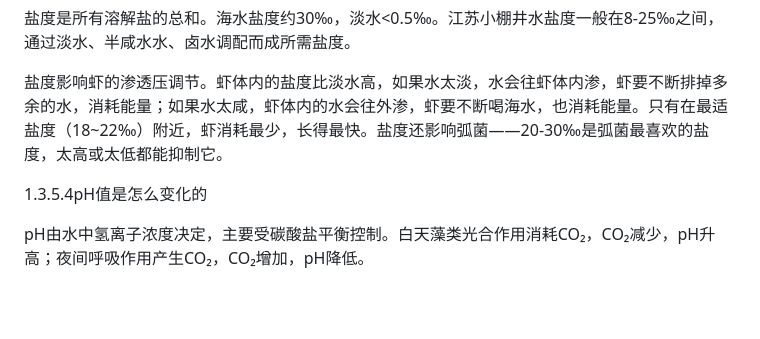
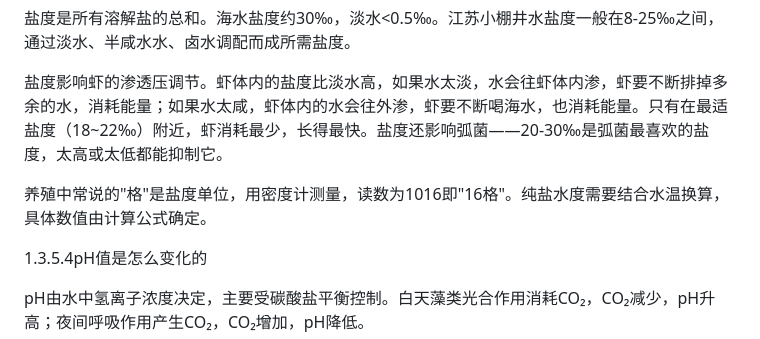
Before and after one commit to DTxiaweibing/TIMU, a Markdown page: kb_source/小棚实操手册.md, the part around the change. Rendered like a GitHub page; blank space fills up the shorter version.

Commit message:
fix: remove incorrect ge‰ conversion, add ge unit note only

```diff
--- a/kb_source/小棚实操手册.md
+++ b/kb_source/小棚实操手册.md
@@ -278,6 +278,8 @@ pH：阳离子与阴离子的电荷平衡，受碳酸盐体系主导。碳酸盐
 
 盐度影响虾的渗透压调节。虾体内的盐度比淡水高，如果水太淡，水会往虾体内渗，虾要不断排掉多余的水，消耗能量；如果水太咸，虾体内的水会往外渗，虾要不断喝海水，也消耗能量。只有在最适盐度（18~22‰）附近，虾消耗最少，长得最快。盐度还影响弧菌——20-30‰是弧菌最喜欢的盐度，太高或太低都能抑制它。
 
+养殖中常说的"格"是盐度单位，用密度计测量，读数为1016即"16格"。纯盐水度需要结合水温换算，具体数值由计算公式确定。
+
 1.3.5.4pH值是怎么变化的
 
 pH由水中氢离子浓度决定，主要受碳酸盐平衡控制。白天藻类光合作用消耗CO₂，CO₂减少，pH升高；夜间呼吸作用产生CO₂，CO₂增加，pH降低。
```
